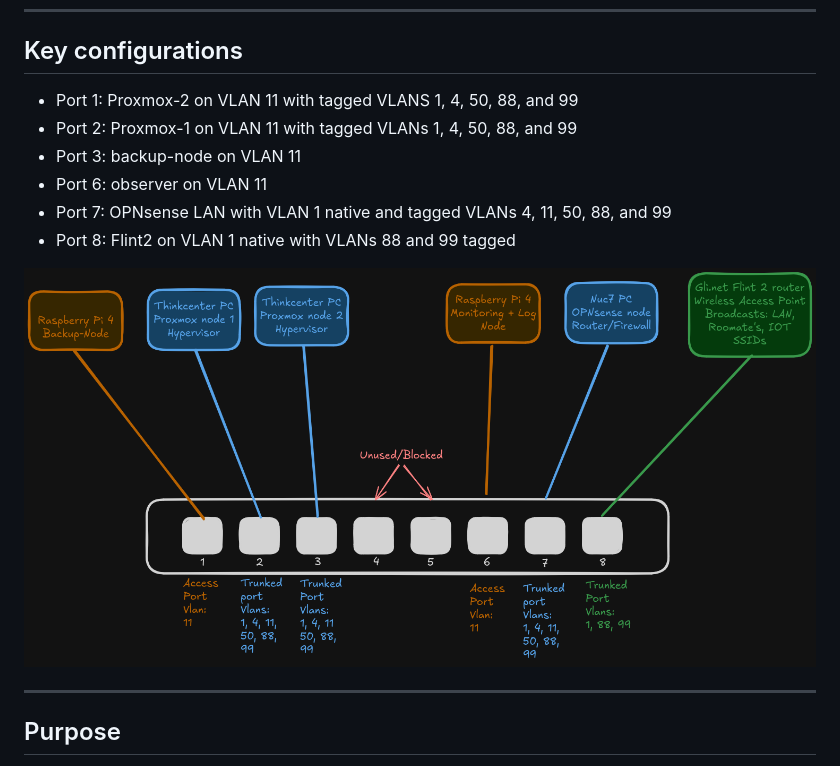
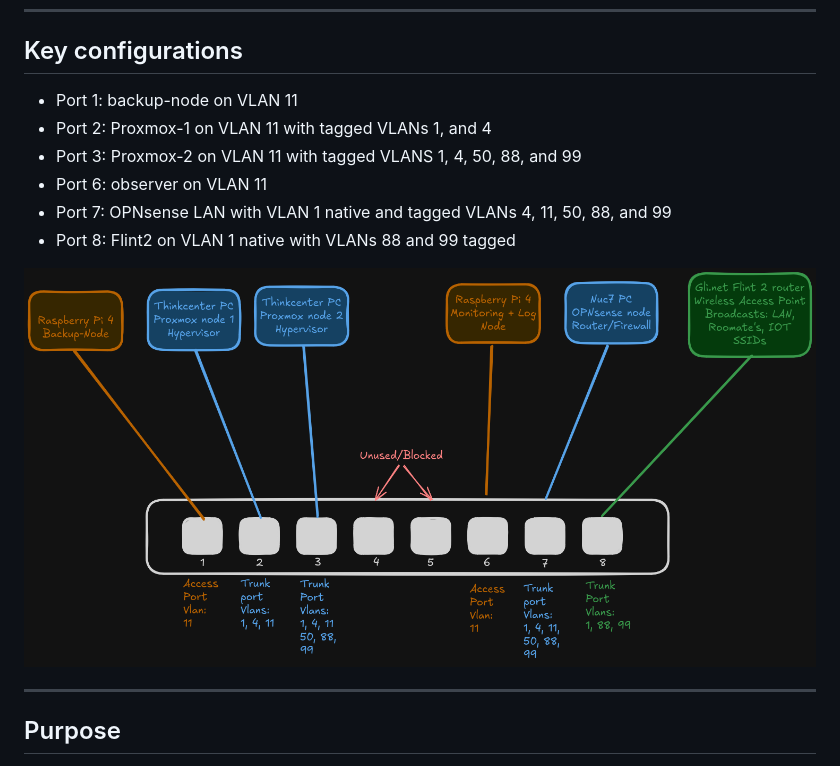
Before and after one commit to slowpoke1101/homelab, a Markdown page: Nodes/switch.md, the part around the change. Rendered like a GitHub page; pictures changed too: Nodes/images/switchports.png.

Commit message:
switchport update

```diff
--- a/Nodes/switch.md
+++ b/Nodes/switch.md
@@ -8,9 +8,9 @@
 ---
 
 ## Key configurations
-- Port 1: Proxmox-2 on VLAN 11 with tagged VLANS 1, 4, 50, 88, and 99
-- Port 2: Proxmox-1 on VLAN 11 with tagged VLANs 1, 4, 50, 88, and 99
-- Port 3: backup-node on VLAN 11
+- Port 1: backup-node on VLAN 11
+- Port 2: Proxmox-1 on VLAN 11 with tagged VLANs 1, and 4
+- Port 3: Proxmox-2 on VLAN 11 with tagged VLANS 1, 4, 50, 88, and 99
 - Port 6: observer on VLAN 11
 - Port 7: OPNsense LAN with VLAN 1 native and tagged VLANs 4, 11, 50, 88, and 99
 - Port 8: Flint2 on VLAN 1 native with VLANs 88 and 99 tagged
```
Also changed, not shown: Architecture Overview/network-topology.md (+3 -3 lines), Architecture Overview/images/switchports.png.
